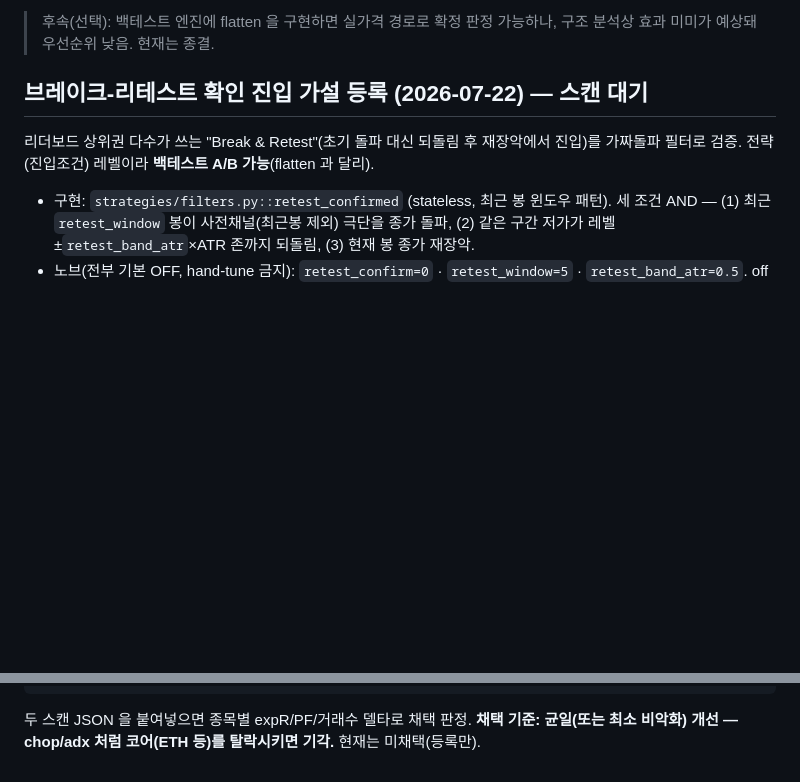
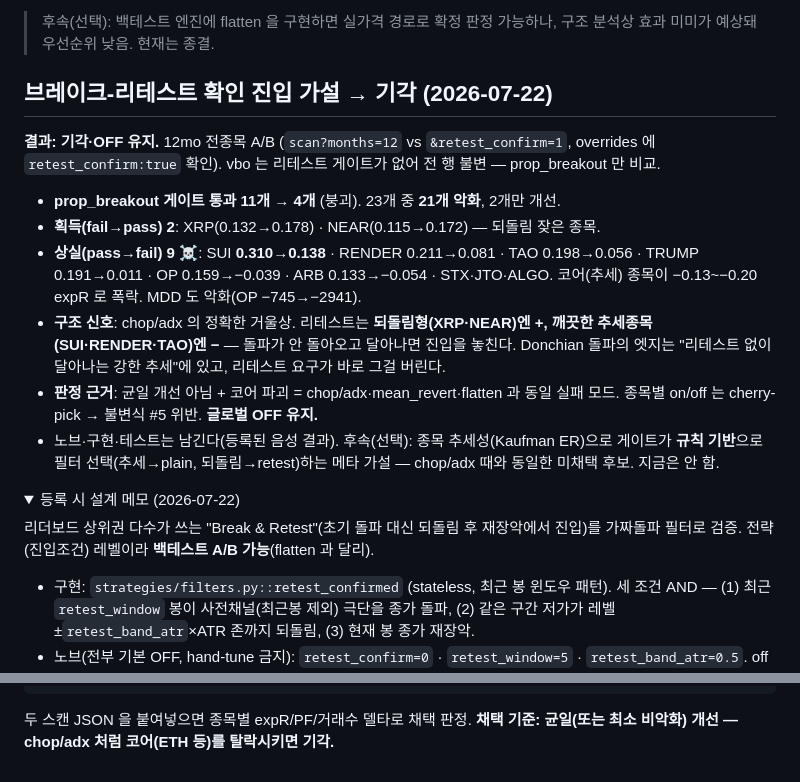
Before and after one commit to silverlh614-lang/Propmaster-pro, a Markdown page: docs/phase2_results.md, 2 parts joined by grey strips. GitHub-like rendering; folded sections open; blank space fills up the shorter version.

Commit message:
docs: 브레이크-리테스트 진입 가설 기각 — 12mo A/B 결과 기록 (#34)
retest_confirm=1 전종목 12mo A/B 결과: prop_breakout 통과 11→4개 붕괴,
23개 중 21개 악화. 코어 추세종목(SUI 0.310→0.138, RENDER·TAO·TRUMP·OP·ARB)
폭락, XRP·NEAR만 개선(되돌림형). chop/adx의 거울상 — 균일개선 아님·코어 파괴 →
불변식 #5(cherry-pick 금지)로 글로벌 OFF 유지. 노브·구현·테스트는 음성결과로 존치.


Claude-Session: https://claude.ai/code/session_01RP8TnKgnTRURamj9HNbcgp

Co-authored-by: Claude <noreply@anthropic.com>

````diff
--- a/docs/phase2_results.md
+++ b/docs/phase2_results.md
@@ -353,7 +353,28 @@ PF 1.05 → 0.71, 승률 36.8→42.1%. **더 악화.** 승률↑·expR↓ 조합
 > 후속(선택): 백테스트 엔진에 flatten 을 구현하면 실가격 경로로 확정 판정 가능하나,
 > 구조 분석상 효과 미미가 예상돼 우선순위 낮음. 현재는 종결.
 
-## 브레이크-리테스트 확인 진입 가설 등록 (2026-07-22) — 스캔 대기
+## 브레이크-리테스트 확인 진입 가설 → 기각 (2026-07-22)
+
+**결과: 기각·OFF 유지.** 12mo 전종목 A/B (`scan?months=12` vs `&retest_confirm=1`,
+overrides 에 `retest_confirm:true` 확인). vbo 는 리테스트 게이트가 없어 전 행 불변 —
+prop_breakout 만 비교.
+
+- **prop_breakout 게이트 통과 11개 → 4개** (붕괴). 23개 중 **21개 악화**, 2개만 개선.
+- **획득(fail→pass) 2**: XRP(0.132→0.178) · NEAR(0.115→0.172) — 되돌림 잦은 종목.
+- **상실(pass→fail) 9 ☠️**: SUI **0.310→0.138** · RENDER 0.211→0.081 · TAO 0.198→0.056 ·
+  TRUMP 0.191→0.011 · OP 0.159→−0.039 · ARB 0.133→−0.054 · STX·JTO·ALGO. 코어(추세)
+  종목이 −0.13~−0.20 expR 로 폭락. MDD 도 악화(OP −745→−2941).
+- **구조 신호**: chop/adx 의 정확한 거울상. 리테스트는 **되돌림형(XRP·NEAR)엔 +,
+  깨끗한 추세종목(SUI·RENDER·TAO)엔 −** — 돌파가 안 돌아오고 달아나면 진입을 놓친다.
+  Donchian 돌파의 엣지는 "리테스트 없이 달아나는 강한 추세"에 있고, 리테스트 요구가
+  바로 그걸 버린다.
+- **판정 근거**: 균일 개선 아님 + 코어 파괴 = chop/adx·mean_revert·flatten 과 동일 실패
+  모드. 종목별 on/off 는 cherry-pick → 불변식 #5 위반. **글로벌 OFF 유지.**
+- 노브·구현·테스트는 남긴다(등록된 음성 결과). 후속(선택): 종목 추세성(Kaufman ER)으로
+  게이트가 **규칙 기반**으로 필터 선택(추세→plain, 되돌림→retest)하는 메타 가설 — chop/adx
+  때와 동일한 미채택 후보. 지금은 안 함.
+
+<details><summary>등록 시 설계 메모 (2026-07-22)</summary>
 
 리더보드 상위권 다수가 쓰는 "Break & Retest"(초기 돌파 대신 되돌림 후 재장악에서 진입)를
 가짜돌파 필터로 검증. 전략(진입조건) 레벨이라 **백테스트 A/B 가능**(flatten 과 달리).
@@ -377,4 +398,5 @@ PF 1.05 → 0.71, 승률 36.8→42.1%. **더 악화.** 승률↑·expR↓ 조합
 ```
 두 스캔 JSON 을 붙여넣으면 종목별 expR/PF/거래수 델타로 채택 판정. **채택 기준:
 균일(또는 최소 비악화) 개선 — chop/adx 처럼 코어(ETH 등)를 탈락시키면 기각.**
-현재는 미채택(등록만).
+
+</details>
````
